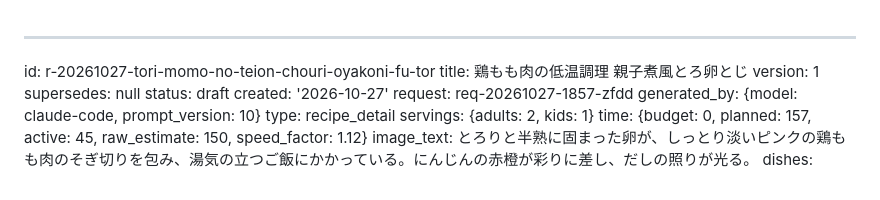
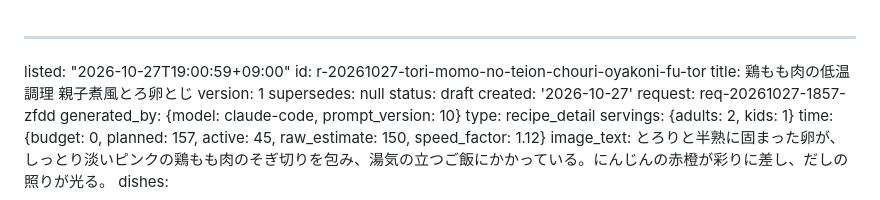
Before and after one commit to peirin1230-ship-it/recipi, a Markdown page: recipes/r-20261027-tori-momo-no-teion-chouri-oyakoni-fu-tor.md, the part around the change. Drawn GitHub-style.

Commit message:
一覧に追加: 鶏もも肉の低温調理 親子煮風とろ卵とじ

```diff
--- a/recipes/r-20261027-tori-momo-no-teion-chouri-oyakoni-fu-tor.md
+++ b/recipes/r-20261027-tori-momo-no-teion-chouri-oyakoni-fu-tor.md
@@ -1,4 +1,5 @@
 ---
+listed: "2026-10-27T19:00:59+09:00"
 id: r-20261027-tori-momo-no-teion-chouri-oyakoni-fu-tor
 title: 鶏もも肉の低温調理 親子煮風とろ卵とじ
 version: 1
```
